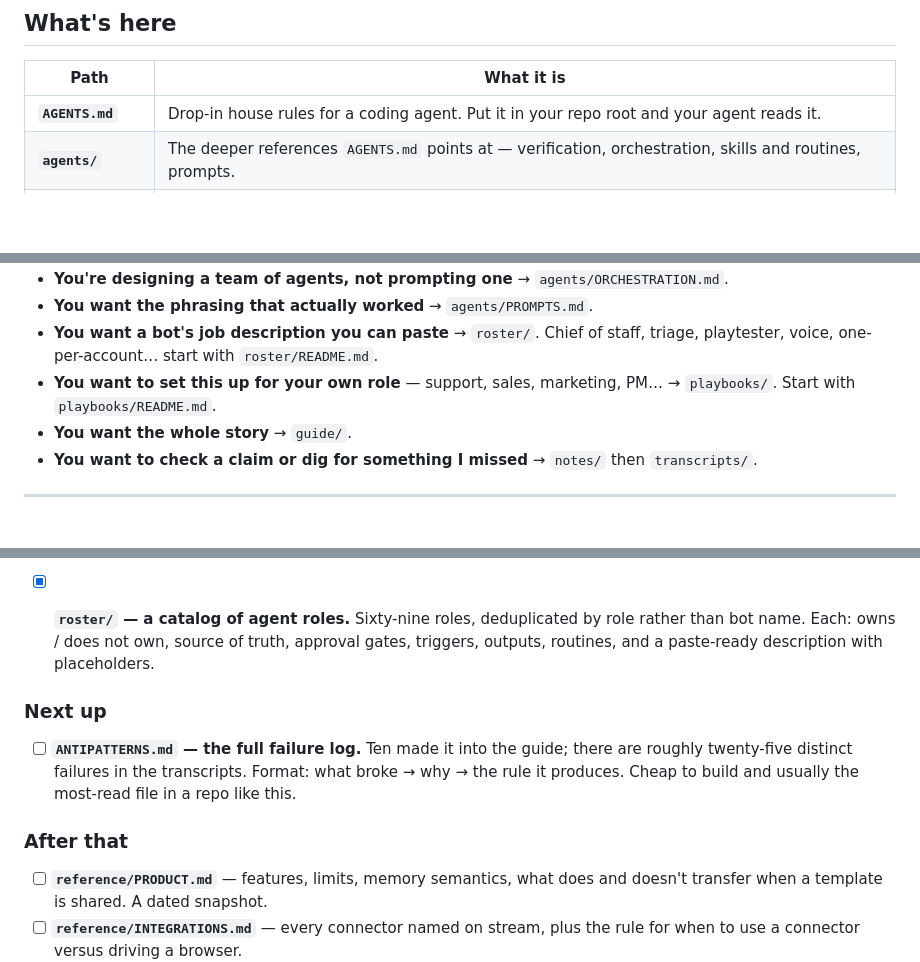
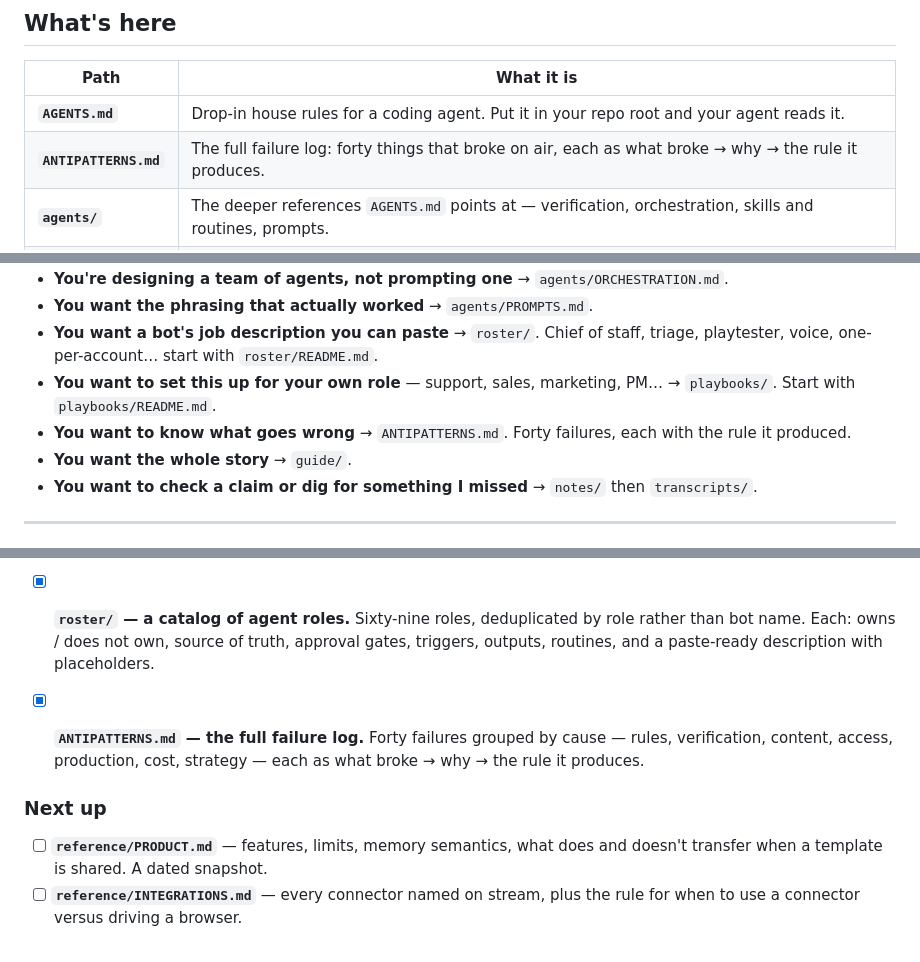
Before and after one commit to LJTian/grokbot-field-notes-cn, a Markdown page: README.md, 3 parts joined by grey strips. Rendered like a GitHub page; blank space fills up the shorter version.

```diff
--- a/README.md
+++ b/README.md
@@ -15,6 +15,7 @@ claim is checkable.
 | Path | What it is |
 |---|---|
 | **`AGENTS.md`** | Drop-in house rules for a coding agent. Put it in your repo root and your agent reads it. |
+| **`ANTIPATTERNS.md`** | The full failure log: forty things that broke on air, each as what broke → why → the rule it produces. |
 | **`agents/`** | The deeper references `AGENTS.md` points at — verification, orchestration, skills and routines, prompts. |
 | **`roster/`** | Sixty-nine agent roles, one file each: what it owns, what it doesn't, source of truth, approval gates, and a paste-ready description with placeholders. |
 | **`playbooks/`** | Nine role-based workshops — engineering, PM, founders, sales engineering, sales, SDR, support, post-sales, marketing. Each one: the real team of bots, the workflow as it ran, the prompts, the routines, the numbers. |
@@ -30,6 +31,7 @@ claim is checkable.
 - **You want the phrasing that actually worked** → `agents/PROMPTS.md`.
 - **You want a bot's job description you can paste** → `roster/`. Chief of staff, triage, playtester, voice, one-per-account… start with `roster/README.md`.
 - **You want to set this up for your own role** — support, sales, marketing, PM… → `playbooks/`. Start with `playbooks/README.md`.
+- **You want to know what goes wrong** → `ANTIPATTERNS.md`. Forty failures, each with the rule it produced.
 - **You want the whole story** → `guide/`.
 - **You want to check a claim or dig for something I missed** → `notes/` then `transcripts/`.
 
@@ -63,15 +65,11 @@ exists and how useful it would be.
       own, source of truth, approval gates, triggers, outputs, routines,
       and a paste-ready description with placeholders.
 
+- [x] **`ANTIPATTERNS.md` — the full failure log.** Forty failures
+      grouped by cause — rules, verification, content, access, production,
+      cost, strategy — each as what broke → why → the rule it produces.
+
 ### Next up
-
-- [ ] **`ANTIPATTERNS.md` — the full failure log.**
-      Ten made it into the guide; there are roughly twenty-five distinct
-      failures in the transcripts. Format: what broke → why → the rule it
-      produces. Cheap to build and usually the most-read file in a repo like
-      this.
-
-### After that
 
 - [ ] **`reference/PRODUCT.md`** — features, limits, memory semantics, what
       does and doesn't transfer when a template is shared. A dated snapshot.
```
Also changed, not shown: ANTIPATTERNS.md (added, +544 -0 lines).
